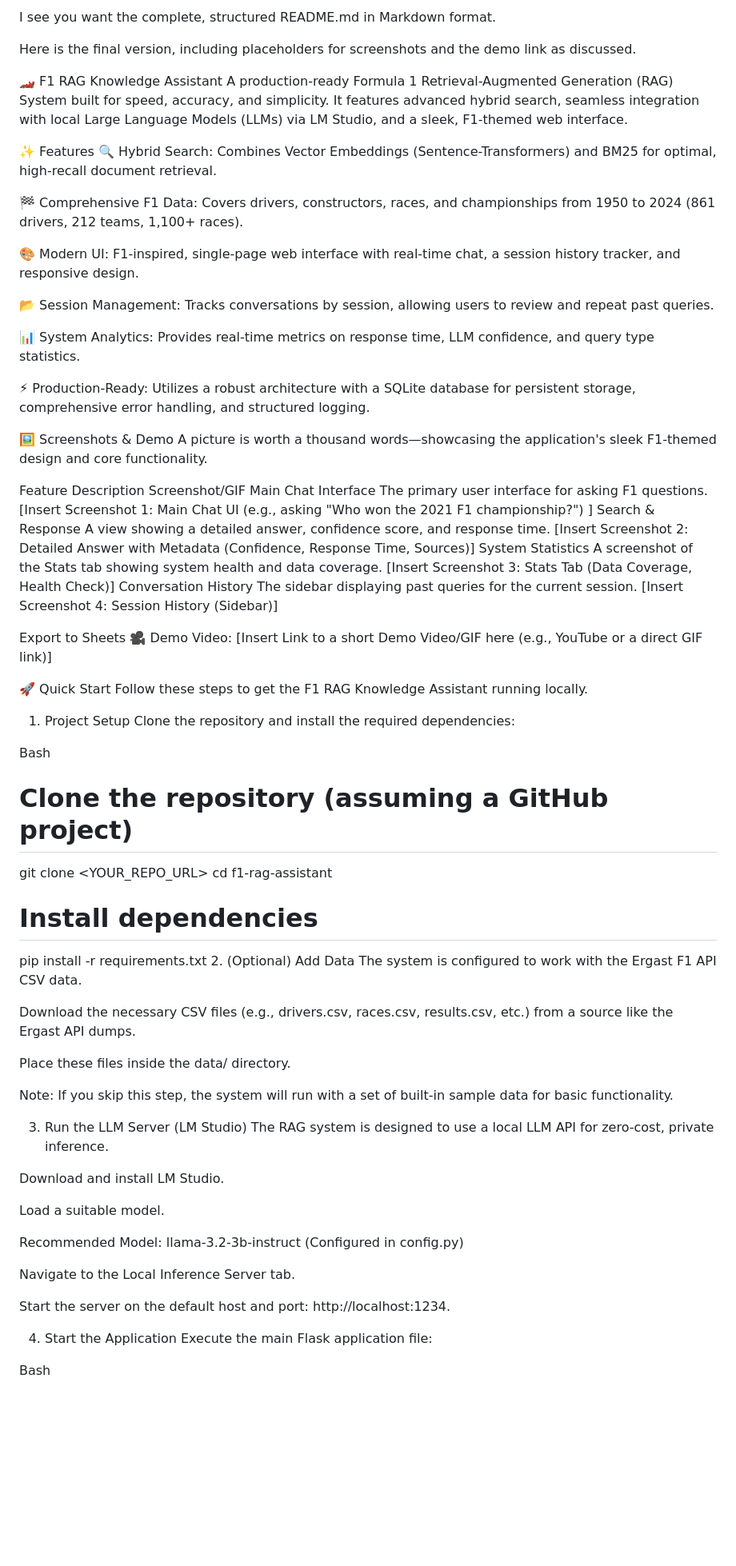
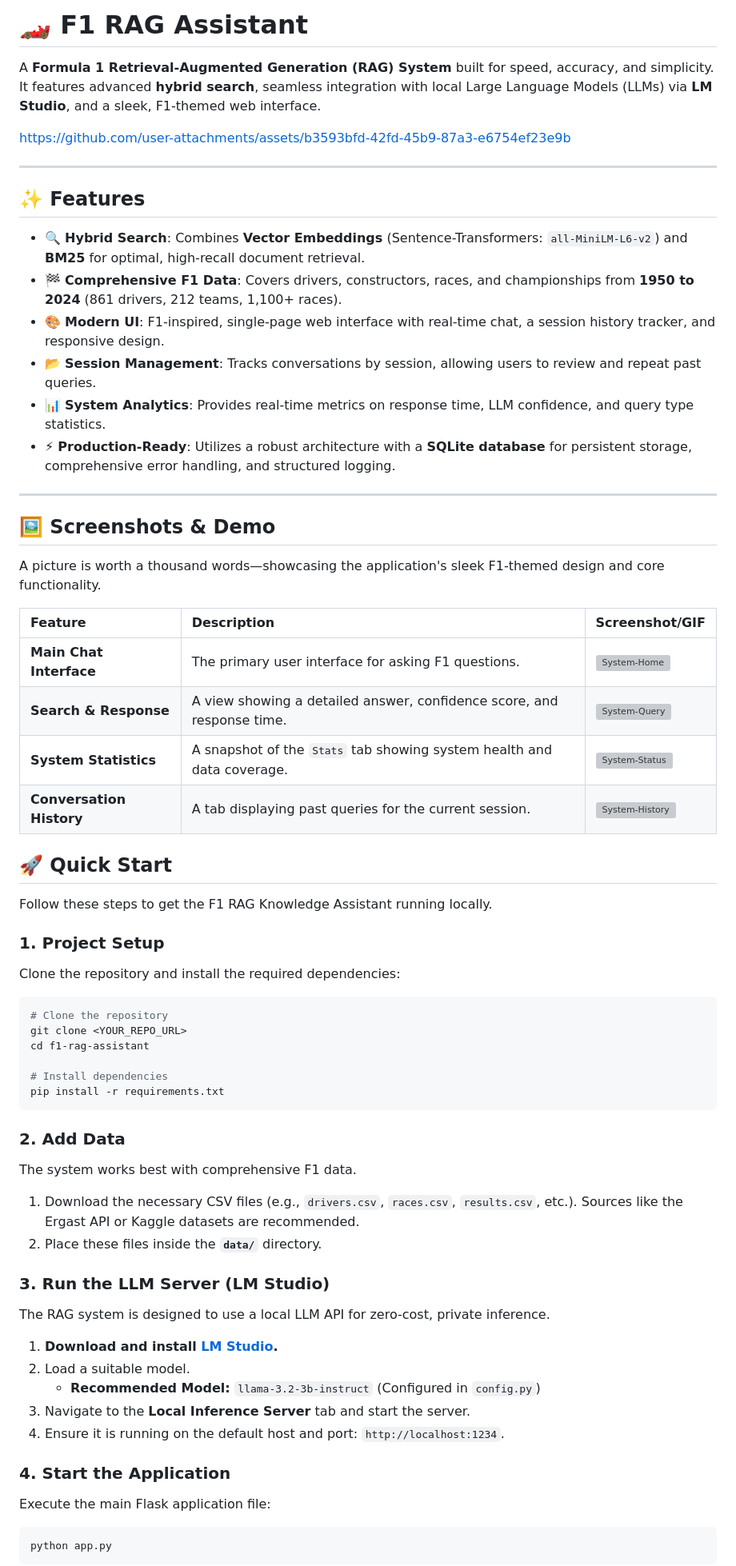
Before and after one commit to TawfiqMohammed/F1-RAG-Assistant, a Markdown page: README.md, the part around the change printed below. Shown: that part at 80% size. Drawn GitHub-style; blank space fills up the shorter version; grey boxes are pictures that could not be loaded.

`````diff
--- a/README.md
+++ b/README.md
@@ -1,74 +1,73 @@
-I see you want the complete, structured README.md in Markdown format.
+# 🏎️ F1 RAG Assistant
 
-Here is the final version, including placeholders for screenshots and the demo link as discussed.
+A **Formula 1 Retrieval-Augmented Generation (RAG) System** built for speed, accuracy, and simplicity. It features advanced **hybrid search**, seamless integration with local Large Language Models (LLMs) via **LM Studio**, and a sleek, F1-themed web interface.
 
-🏎️ F1 RAG Knowledge Assistant
-A production-ready Formula 1 Retrieval-Augmented Generation (RAG) System built for speed, accuracy, and simplicity. It features advanced hybrid search, seamless integration with local Large Language Models (LLMs) via LM Studio, and a sleek, F1-themed web interface.
+https://github.com/user-attachments/assets/b3593bfd-42fd-45b9-87a3-e6754ef23e9b
 
-✨ Features
-🔍 Hybrid Search: Combines Vector Embeddings (Sentence-Transformers) and BM25 for optimal, high-recall document retrieval.
+---
 
-🏁 Comprehensive F1 Data: Covers drivers, constructors, races, and championships from 1950 to 2024 (861 drivers, 212 teams, 1,100+ races).
+## ✨ Features
 
-🎨 Modern UI: F1-inspired, single-page web interface with real-time chat, a session history tracker, and responsive design.
+- 🔍 **Hybrid Search**: Combines **Vector Embeddings** (Sentence-Transformers: `all-MiniLM-L6-v2`) and **BM25** for optimal, high-recall document retrieval.
+- 🏁 **Comprehensive F1 Data**: Covers drivers, constructors, races, and championships from **1950 to 2024** (861 drivers, 212 teams, 1,100+ races).
+- 🎨 **Modern UI**: F1-inspired, single-page web interface with real-time chat, a session history tracker, and responsive design.
+- 📂 **Session Management**: Tracks conversations by session, allowing users to review and repeat past queries.
+- 📊 **System Analytics**: Provides real-time metrics on response time, LLM confidence, and query type statistics.
+- ⚡ **Production-Ready**: Utilizes a robust architecture with a **SQLite database** for persistent storage, comprehensive error handling, and structured logging.
 
-📂 Session Management: Tracks conversations by session, allowing users to review and repeat past queries.
+---
 
-📊 System Analytics: Provides real-time metrics on response time, LLM confidence, and query type statistics.
+## 🖼️ Screenshots & Demo
 
-⚡ Production-Ready: Utilizes a robust architecture with a SQLite database for persistent storage, comprehensive error handling, and structured logging.
-
-🖼️ Screenshots & Demo
 A picture is worth a thousand words—showcasing the application's sleek F1-themed design and core functionality.
 
-Feature	Description	Screenshot/GIF
-Main Chat Interface	The primary user interface for asking F1 questions.	[Insert Screenshot 1: Main Chat UI (e.g., asking "Who won the 2021 F1 championship?") ]
-Search & Response	A view showing a detailed answer, confidence score, and response time.	[Insert Screenshot 2: Detailed Answer with Metadata (Confidence, Response Time, Sources)]
-System Statistics	A screenshot of the Stats tab showing system health and data coverage.	[Insert Screenshot 3: Stats Tab (Data Coverage, Health Check)]
-Conversation History	The sidebar displaying past queries for the current session.	[Insert Screenshot 4: Session History (Sidebar)]
+| Feature | Description | Screenshot/GIF |
+| :--- | :--- | :--- |
+| **Main Chat Interface** | The primary user interface for asking F1 questions. | <img width="400" alt="System-Home" src="https://github.com/user-attachments/assets/9105c7c6-8908-4f69-ab1e-e005ddbaae89" /> |
+| **Search & Response** | A view showing a detailed answer, confidence score, and response time. | <img width="400" alt="System-Query" src="https://github.com/user-attachments/assets/592d307d-2cfc-41b6-86e2-1d7f7e275716" /> |
+| **System Statistics** | A snapshot of the `Stats` tab showing system health and data coverage. | <img width="400" alt="System-Status" src="https://github.com/user-attachments/assets/4d302f3f-2166-4042-935f-80796ce18de7" /> |
+| **Conversation History**| A tab displaying past queries for the current session. | <img width="400" alt="System-History" src="https://github.com/user-attachments/assets/055d05dc-a509-4897-99e6-b22772d46484" /> |
 
-Export to Sheets
-🎥 Demo Video:
-[Insert Link to a short Demo Video/GIF here (e.g., YouTube or a direct GIF link)]
 
-🚀 Quick Start
+## 🚀 Quick Start
+
 Follow these steps to get the F1 RAG Knowledge Assistant running locally.
 
-1. Project Setup
+### 1. Project Setup
+
 Clone the repository and install the required dependencies:
 
-Bash
-
-# Clone the repository (assuming a GitHub project)
+```bash
+# Clone the repository
 git clone <YOUR_REPO_URL>
 cd f1-rag-assistant
 
 # Install dependencies
 pip install -r requirements.txt
-2. (Optional) Add Data
-The system is configured to work with the Ergast F1 API CSV data.
+````
 
-Download the necessary CSV files (e.g., drivers.csv, races.csv, results.csv, etc.) from a source like the Ergast API dumps.
+### 2\. Add Data
 
-Place these files inside the data/ directory.
+The system works best with comprehensive F1 data.
 
-Note: If you skip this step, the system will run with a set of built-in sample data for basic functionality.
+1.  Download the necessary CSV files (e.g., `drivers.csv`, `races.csv`, `results.csv`, etc.). Sources like the Ergast API or Kaggle datasets are recommended.
+2.  Place these files inside the **`data/`** directory.
 
-3. Run the LLM Server (LM Studio)
+### 3\. Run the LLM Server (LM Studio)
+
 The RAG system is designed to use a local LLM API for zero-cost, private inference.
 
-Download and install LM Studio.
+1.  **Download and install [LM Studio](https://lmstudio.ai/).**
+2.  Load a suitable model.
+      * **Recommended Model:** `llama-3.2-3b-instruct` (Configured in `config.py`)
+3.  Navigate to the **Local Inference Server** tab and start the server.
+4.  Ensure it is running on the default host and port: `http://localhost:1234`.
 
-Load a suitable model.
+### 4\. Start the Application
 
-Recommended Model: llama-3.2-3b-instruct (Configured in config.py)
-
-Navigate to the Local Inference Server tab.
-
-Start the server on the default host and port: http://localhost:1234.
-
-4. Start the Application
 Execute the main Flask application file:
 
-Bash
+```bash
+python app.py
+```
 
`````
Also changed, not shown: other parts of README.md (+70 -54 lines).
